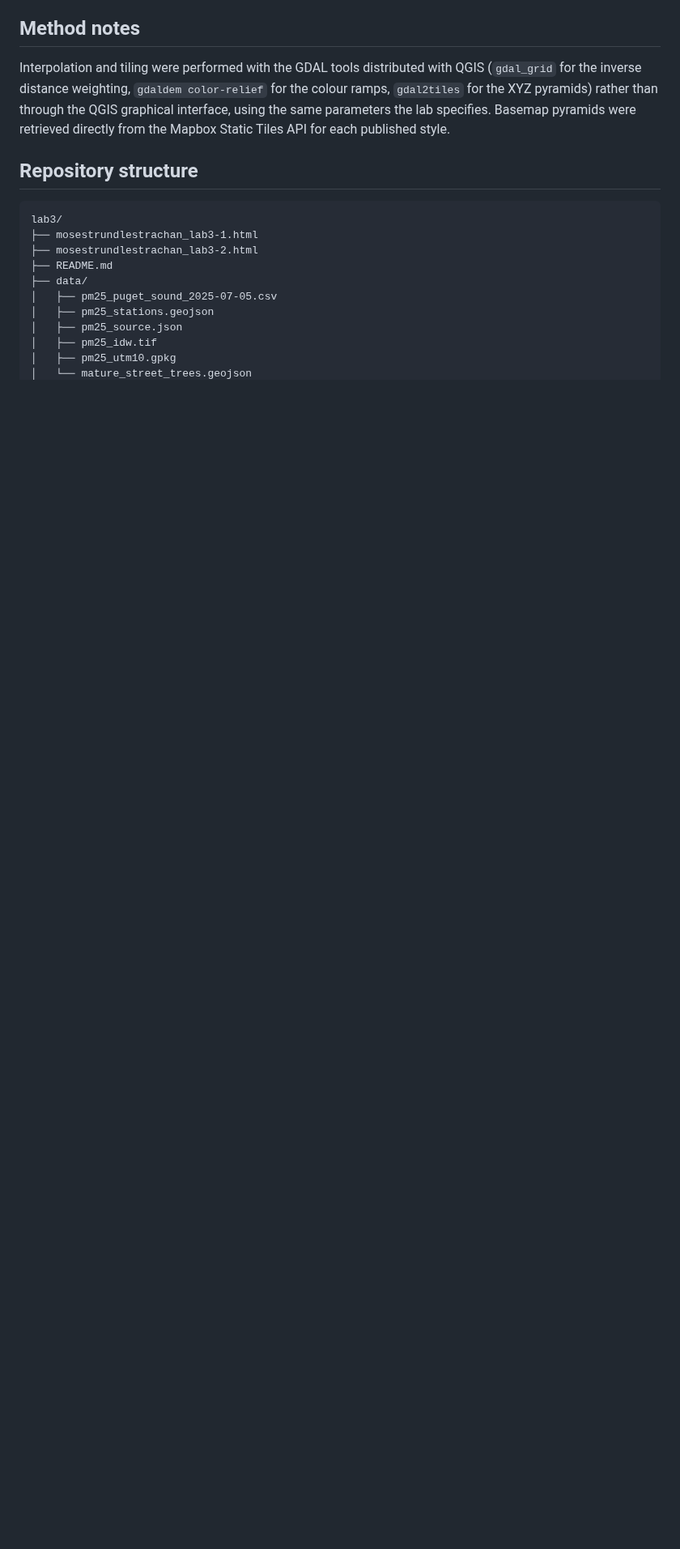
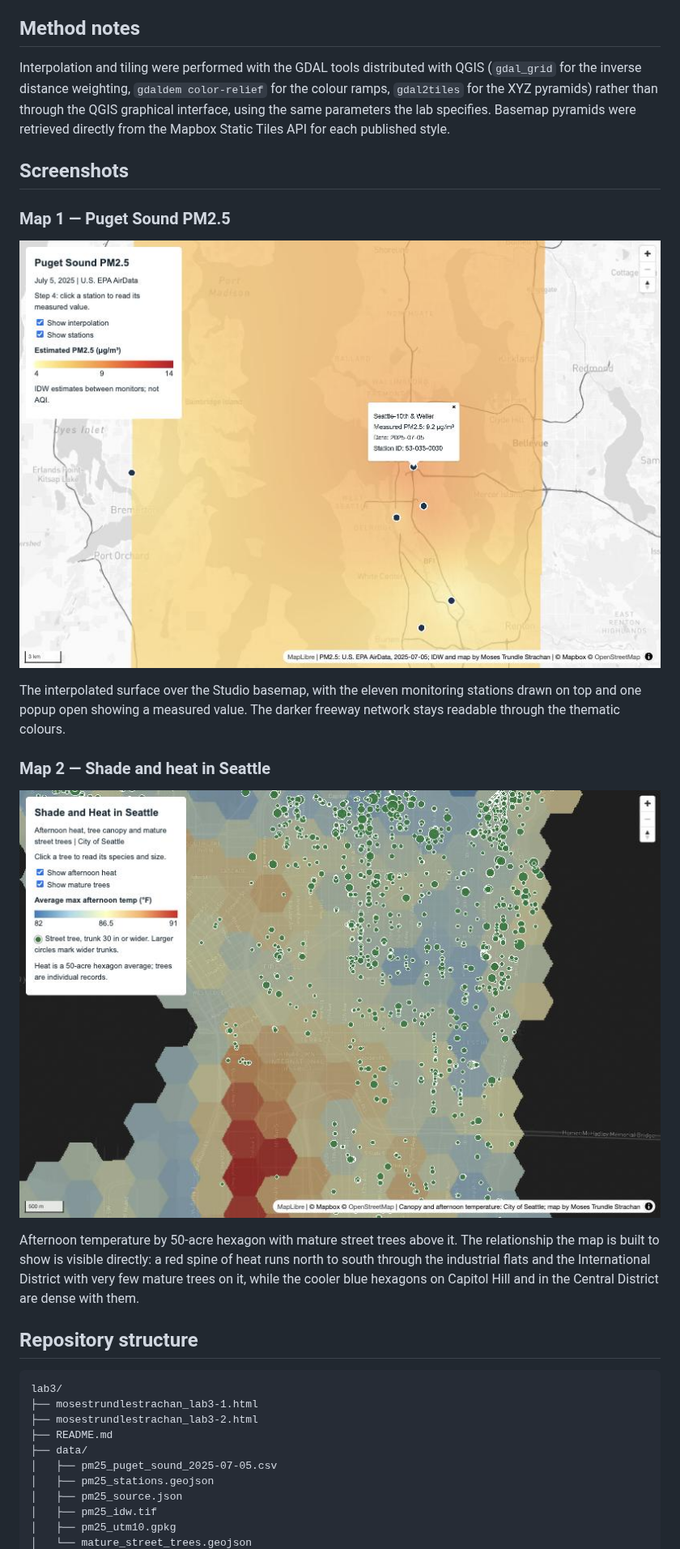
Before and after one commit to mosestrundlestrachan/geog458-labs, a Markdown page: lab3/README.md, the part around one of its changes. Shown at 81% size. Rendered like a GitHub page; pictures changed too: lab3/images/lab3-1-pm25.jpg (added), lab3/images/lab3-2-canopy-heat.jpg (added); blank space fills up the shorter version.

Commit message:
Add README screenshots for both lab3 maps

````diff
--- a/lab3/README.md
+++ b/lab3/README.md
@@ -155,6 +155,26 @@ colour ramps, `gdal2tiles` for the XYZ pyramids) rather than through the QGIS
 graphical interface, using the same parameters the lab specifies. Basemap pyramids
 were retrieved directly from the Mapbox Static Tiles API for each published style.
 
+## Screenshots
+
+### Map 1 — Puget Sound PM2.5
+
+![Puget Sound PM2.5 map, showing the interpolated surface, monitoring stations and an open station popup](images/lab3-1-pm25.jpg)
+
+The interpolated surface over the Studio basemap, with the eleven monitoring
+stations drawn on top and one popup open showing a measured value. The darker
+freeway network stays readable through the thematic colours.
+
+### Map 2 — Shade and heat in Seattle
+
+![Seattle canopy and heat map, showing hexagon temperature shading and mature street trees](images/lab3-2-canopy-heat.jpg)
+
+Afternoon temperature by 50-acre hexagon with mature street trees above it. The
+relationship the map is built to show is visible directly: a red spine of heat
+runs north to south through the industrial flats and the International District
+with very few mature trees on it, while the cooler blue hexagons on Capitol Hill
+and in the Central District are dense with them.
+
 ## Repository structure
 
 ```
````
Also changed, not shown: other parts of lab3/README.md (+3 -0 lines).
